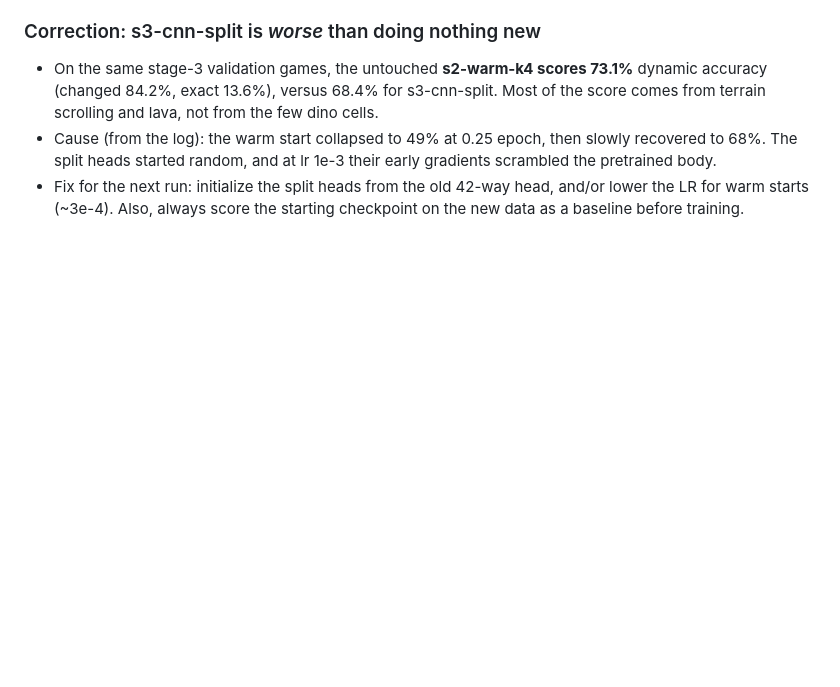
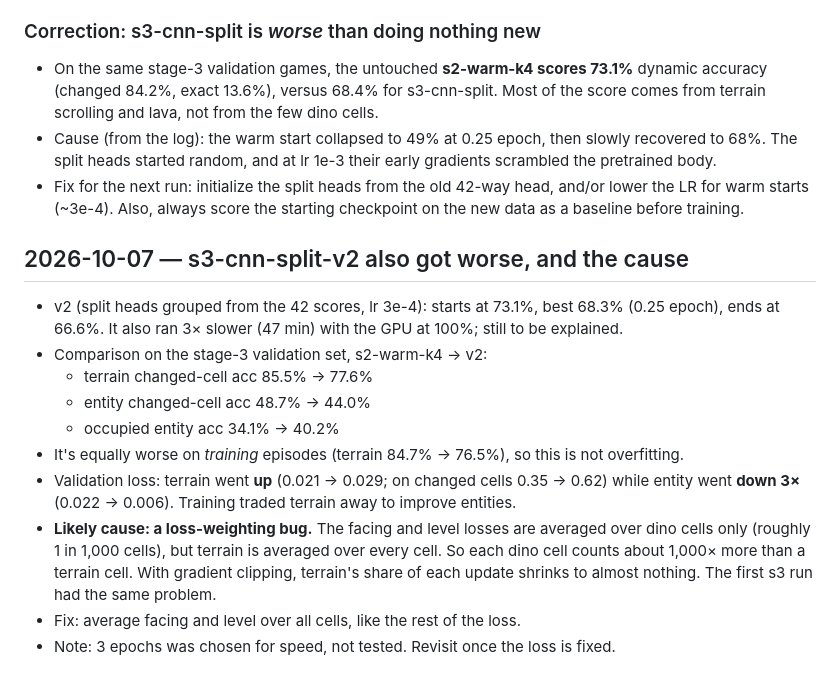
Before and after one commit to jschomay/thunder-lizard-next-frame-prediction, a Markdown page: JOURNAL.md, the part around the change. Rendered like a GitHub page; blank space fills up the shorter version.

Commit message:
Journal: v2 analysis, loss weighting bug
Co-Authored-By: Claude Opus 5.5 <noreply@anthropic.com>

```diff
--- a/JOURNAL.md
+++ b/JOURNAL.md
@@ -350,3 +350,15 @@ W&B: fresh https://wandb.ai/jschomay-na/thunder-lizard-frame-prediction/runs/1ne
 - On the same stage-3 validation games, the untouched **s2-warm-k4 scores 73.1%** dynamic accuracy (changed 84.2%, exact 13.6%), versus 68.4% for s3-cnn-split. Most of the score comes from terrain scrolling and lava, not from the few dino cells.
 - Cause (from the log): the warm start collapsed to 49% at 0.25 epoch, then slowly recovered to 68%. The split heads started random, and at lr 1e-3 their early gradients scrambled the pretrained body.
 - Fix for the next run: initialize the split heads from the old 42-way head, and/or lower the LR for warm starts (~3e-4). Also, always score the starting checkpoint on the new data as a baseline before training.
+
+## 2026-10-07 — s3-cnn-split-v2 also got worse, and the cause
+- v2 (split heads grouped from the 42 scores, lr 3e-4): starts at 73.1%, best 68.3% (0.25 epoch), ends at 66.6%. It also ran 3× slower (47 min) with the GPU at 100%; still to be explained.
+- Comparison on the stage-3 validation set, s2-warm-k4 → v2:
+  - terrain changed-cell acc 85.5% → 77.6%
+  - entity changed-cell acc 48.7% → 44.0%
+  - occupied entity acc 34.1% → 40.2%
+- It's equally worse on *training* episodes (terrain 84.7% → 76.5%), so this is not overfitting.
+- Validation loss: terrain went **up** (0.021 → 0.029; on changed cells 0.35 → 0.62) while entity went **down 3×** (0.022 → 0.006). Training traded terrain away to improve entities.
+- **Likely cause: a loss-weighting bug.** The facing and level losses are averaged over dino cells only (roughly 1 in 1,000 cells), but terrain is averaged over every cell. So each dino cell counts about 1,000× more than a terrain cell. With gradient clipping, terrain's share of each update shrinks to almost nothing. The first s3 run had the same problem.
+- Fix: average facing and level over all cells, like the rest of the loss.
+- Note: 3 epochs was chosen for speed, not tested. Revisit once the loss is fixed.
```
